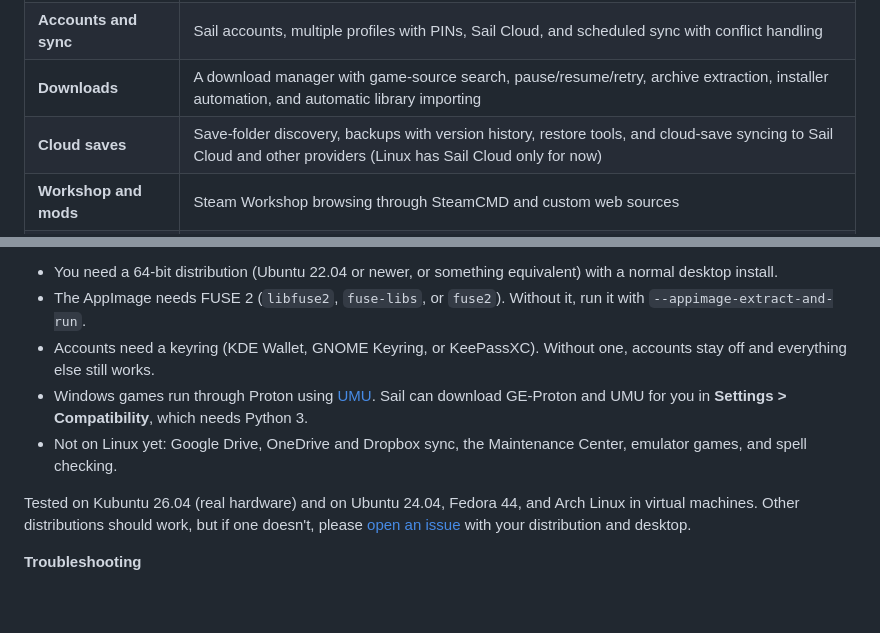
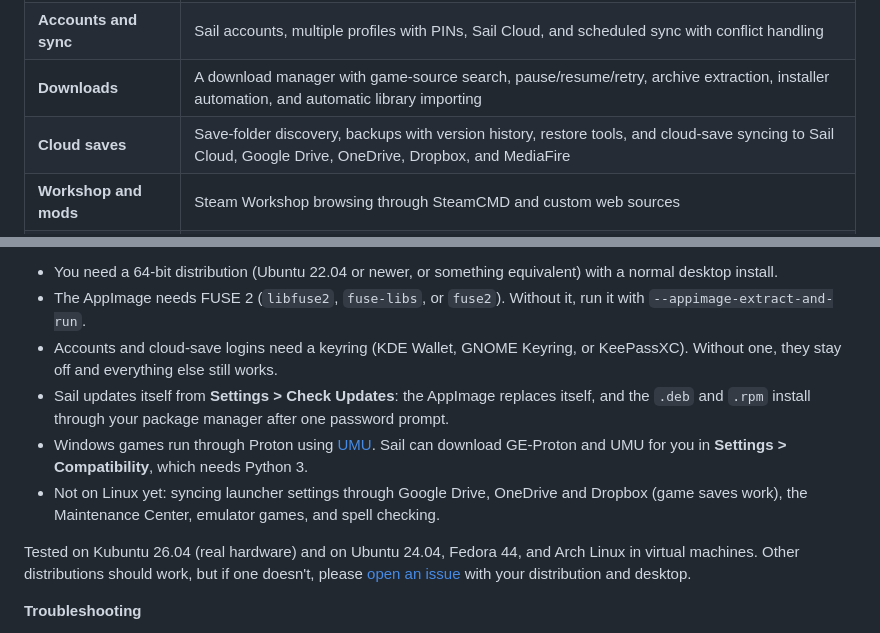
Before and after one commit to Aseoriy/Sail-Launcher, a Markdown page: README.md, 2 parts joined by grey strips. Drawn GitHub-style; blank space fills up the shorter version.

Commit message:
README: Linux cloud saves and self-updates

```diff
--- a/README.md
+++ b/README.md
@@ -49,7 +49,7 @@ Sail runs on Windows and Linux. On Linux, native games launch directly and Windo
 | **Launching** | Executable detection, custom arguments, pre/post-launch scripts, companion apps, administrator mode, high CPU priority, and desktop shortcuts |
 | **Accounts and sync** | Sail accounts, multiple profiles with PINs, Sail Cloud, and scheduled sync with conflict handling |
 | **Downloads** | A download manager with game-source search, pause/resume/retry, archive extraction, installer automation, and automatic library importing |
-| **Cloud saves** | Save-folder discovery, backups with version history, restore tools, and cloud-save syncing to Sail Cloud and other providers (Linux has Sail Cloud only for now) |
+| **Cloud saves** | Save-folder discovery, backups with version history, restore tools, and cloud-save syncing to Sail Cloud, Google Drive, OneDrive, Dropbox, and MediaFire |
 | **Workshop and mods** | Steam Workshop browsing through SteamCMD and custom web sources |
 | **Customization** | Built-in and custom themes, animated backgrounds, custom fonts, tile layouts, a visual UI editor, and frosted-glass effects |
 | **Plugins** | A plugin manager, a settings window for each plugin, and a plugin API for layouts, menus, and themes |
@@ -86,9 +86,10 @@ The `.deb` and `.rpm` pull in what Sail needs and add it to your app menu. On Ub
 
 - You need a 64-bit distribution (Ubuntu 22.04 or newer, or something equivalent) with a normal desktop install.
 - The AppImage needs FUSE 2 (`libfuse2`, `fuse-libs`, or `fuse2`). Without it, run it with `--appimage-extract-and-run`.
-- Accounts need a keyring (KDE Wallet, GNOME Keyring, or KeePassXC). Without one, accounts stay off and everything else still works.
+- Accounts and cloud-save logins need a keyring (KDE Wallet, GNOME Keyring, or KeePassXC). Without one, they stay off and everything else still works.
+- Sail updates itself from **Settings > Check Updates**: the AppImage replaces itself, and the `.deb` and `.rpm` install through your package manager after one password prompt.
 - Windows games run through Proton using [UMU](https://github.com/Open-Wine-Components/umu-launcher). Sail can download GE-Proton and UMU for you in **Settings > Compatibility**, which needs Python 3.
-- Not on Linux yet: Google Drive, OneDrive and Dropbox sync, the Maintenance Center, emulator games, and spell checking.
+- Not on Linux yet: syncing launcher settings through Google Drive, OneDrive and Dropbox (game saves work), the Maintenance Center, emulator games, and spell checking.
 
 Tested on Kubuntu 26.04 (real hardware) and on Ubuntu 24.04, Fedora 44, and Arch Linux in virtual machines. Other distributions should work, but if one doesn't, please [open an issue](https://github.com/Aseoriy/Sail-Launcher/issues/new) with your distribution and desktop.
 
```
